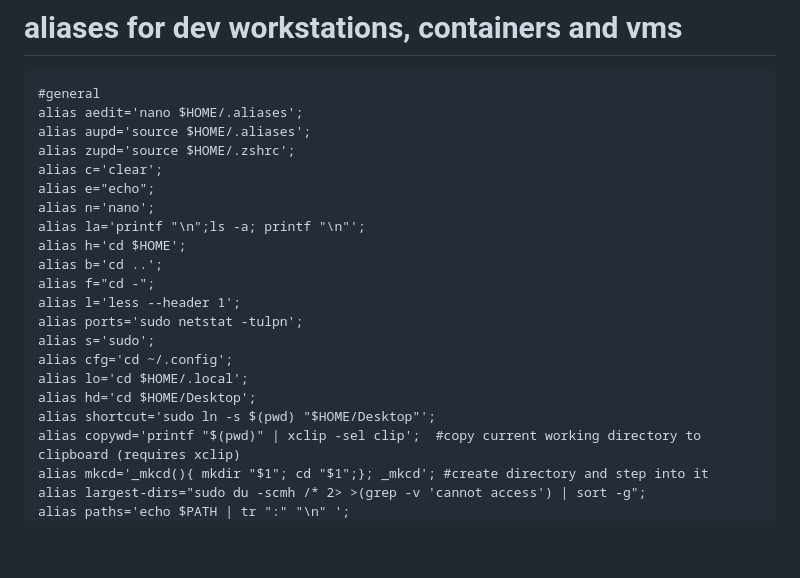
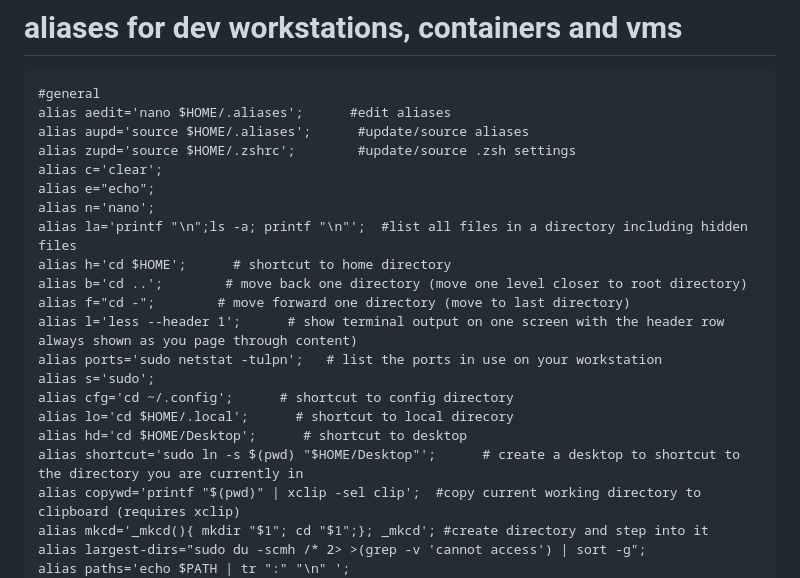
Before and after one commit to karlpothast/linux-aliases, a Markdown page: README.md, the part around the change. Drawn GitHub-style; blank space fills up the shorter version.

````diff
--- a/README.md
+++ b/README.md
@@ -2,23 +2,23 @@
 
 ```
 #general
-alias aedit='nano $HOME/.aliases';
-alias aupd='source $HOME/.aliases';
-alias zupd='source $HOME/.zshrc';
+alias aedit='nano $HOME/.aliases';      #edit aliases
+alias aupd='source $HOME/.aliases';      #update/source aliases
+alias zupd='source $HOME/.zshrc';        #update/source .zsh settings
 alias c='clear';
 alias e="echo";
 alias n='nano';
-alias la='printf "\n";ls -a; printf "\n"';
-alias h='cd $HOME';
-alias b='cd ..';
-alias f="cd -";
-alias l='less --header 1';
-alias ports='sudo netstat -tulpn';
+alias la='printf "\n";ls -a; printf "\n"';  #list all files in a directory including hidden files
+alias h='cd $HOME';      # shortcut to home directory
+alias b='cd ..';        # move back one directory (move one level closer to root directory)
+alias f="cd -";        # move forward one directory (move to last directory)
+alias l='less --header 1';      # show terminal output on one screen with the header row always shown as you page through content)
+alias ports='sudo netstat -tulpn';   # list the ports in use on your workstation
 alias s='sudo';
-alias cfg='cd ~/.config';
-alias lo='cd $HOME/.local';
-alias hd='cd $HOME/Desktop';
-alias shortcut='sudo ln -s $(pwd) "$HOME/Desktop"';
+alias cfg='cd ~/.config';      # shortcut to config directory
+alias lo='cd $HOME/.local';      # shortcut to local direcory
+alias hd='cd $HOME/Desktop';      # shortcut to desktop
+alias shortcut='sudo ln -s $(pwd) "$HOME/Desktop"';      # create a desktop to shortcut to the directory you are currently in
 alias copywd='printf "$(pwd)" | xclip -sel clip';  #copy current working directory to clipboard (requires xclip)
 alias mkcd='_mkcd(){ mkdir "$1"; cd "$1";}; _mkcd'; #create directory and step into it
 alias largest-dirs="sudo du -scmh /* 2> >(grep -v 'cannot access') | sort -g";
````
